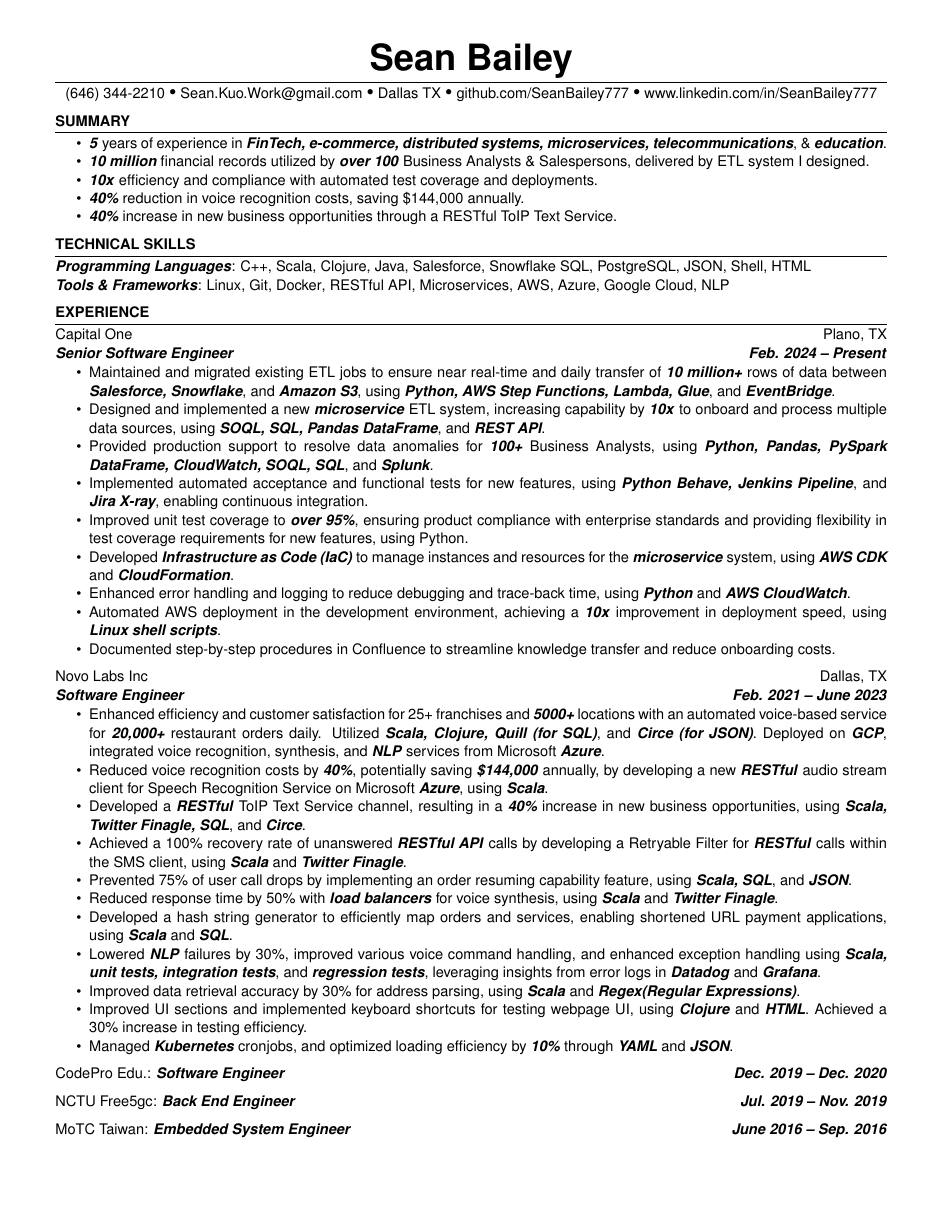
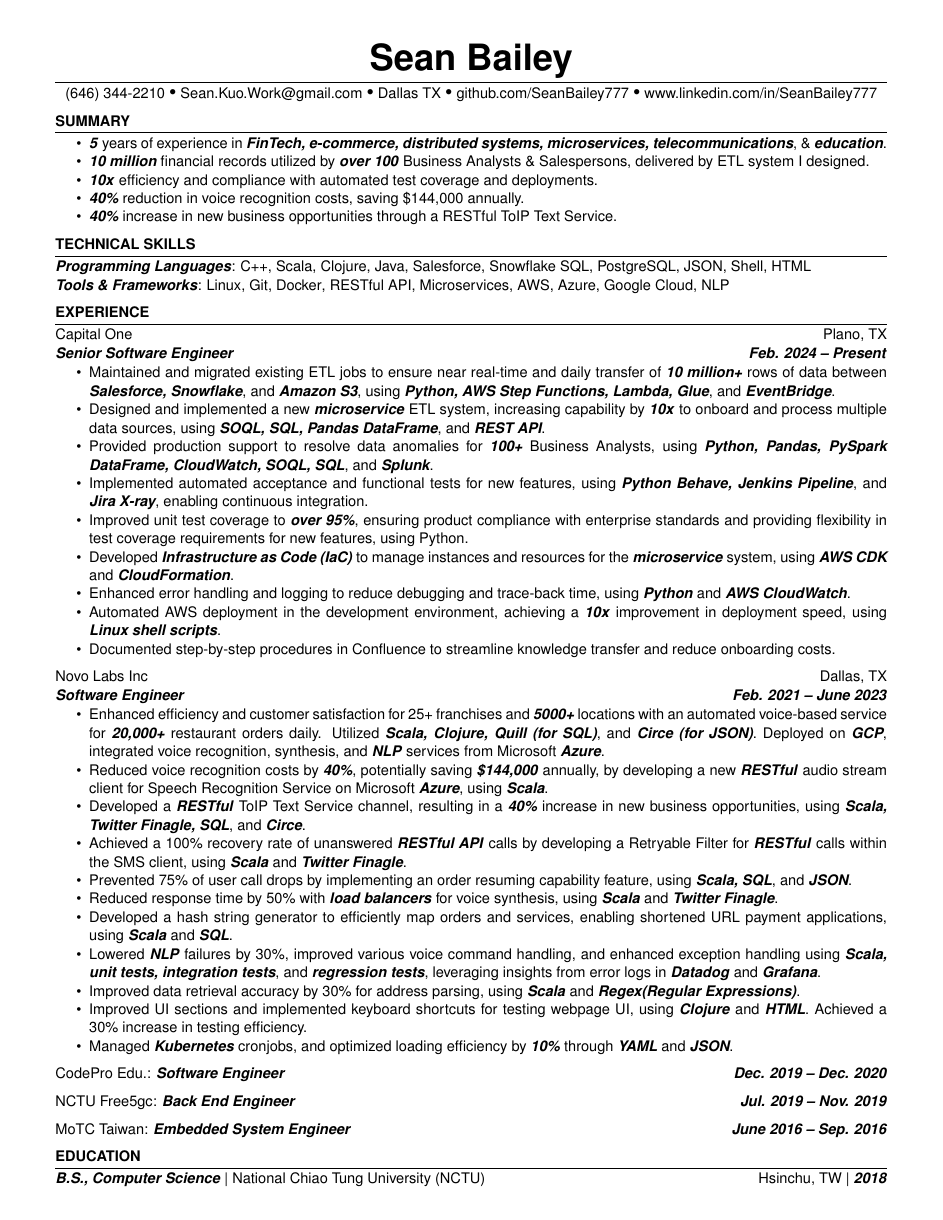
Before and after one commit to SeanBailey777/LatexResumeTemplate, a LaTeX CV (source/resume.tex, which reads source/resume.cls): page 1 of 2 before the commit and the whole page after it. Compiled offline with pdfLaTeX.

Commit message:
updated pdf

```diff
--- a/source/resume.cls
+++ b/source/resume.cls
@@ -9,7 +9,7 @@
 \LoadClass[10pt,letterpaper]{article} % Font size and paper type
 
 % set document margins
-\usepackage[left=0.5 in,top=0.4in,right=0.5in,bottom=0.2in]{geometry}
+\usepackage[left=0.5 in,top=0.4in,right=0.5in,bottom=0.1in]{geometry}
 \usepackage[parfill]{parskip} % Remove paragraph indentation
 
 \usepackage{keycommand}
```
Also changed, not shown: source/resume.tex (+0 -3 lines), Sean.Bailey.Resume.pdf.
